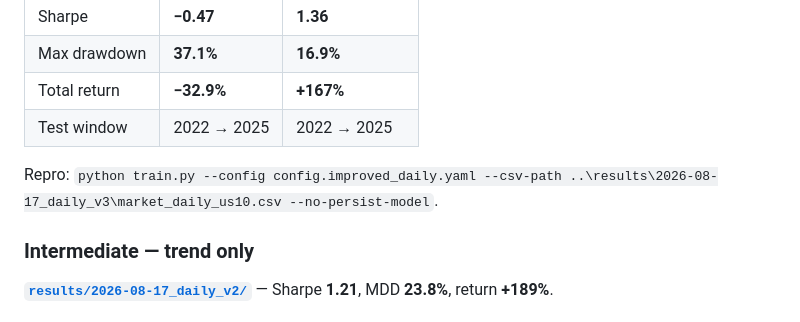
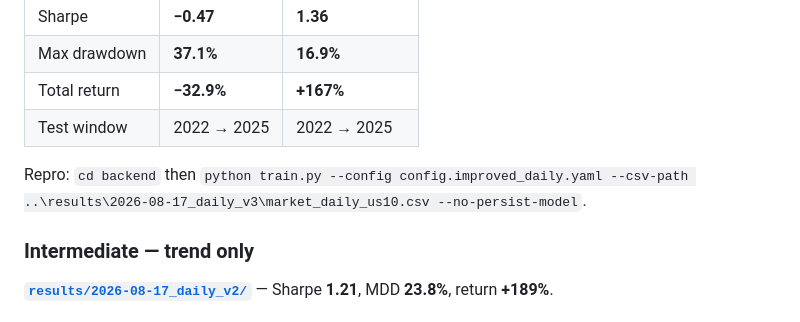
Before and after one commit to Siddarthb07/GeoQuant, a Markdown page: README.md, the part around the change. GitHub-like rendering.

Commit message:
Fix public v2 train repro path in README.
Ensure the one-liner cds into backend before train.py.

```diff
--- a/README.md
+++ b/README.md
@@ -107,7 +107,7 @@ Set-ExecutionPolicy -Scope Process Bypass
 | Total return | **−32.9%** | **+167%** |
 | Test window | 2022 → 2025 | 2022 → 2025 |
 
-Repro: `python train.py --config config.improved_daily.yaml --csv-path ..\results\2026-08-17_daily_v3\market_daily_us10.csv --no-persist-model`.
+Repro: `cd backend` then `python train.py --config config.improved_daily.yaml --csv-path ..\results\2026-08-17_daily_v3\market_daily_us10.csv --no-persist-model`.
 
 ### Intermediate — trend only
 
```
